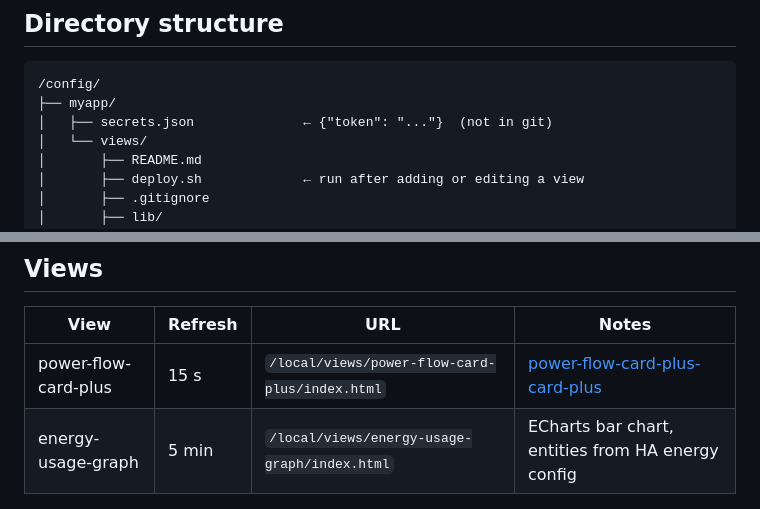
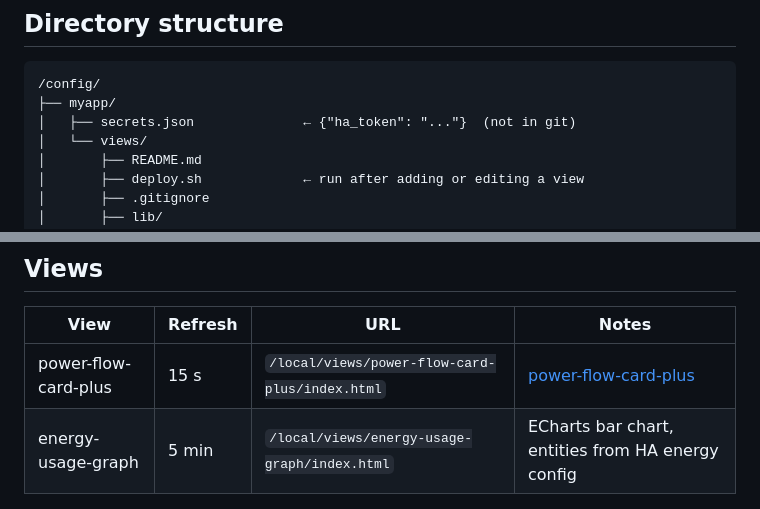
Before and after one commit to diyip/homeassistant-views, a Markdown page: README.md, 2 parts joined by grey strips. Rendered like a GitHub page.

Commit message:
Fix README: stale token key name and doubled component link suffix
Co-Authored-By: Claude Sonnet 4.6 <noreply@anthropic.com>

````diff
--- a/README.md
+++ b/README.md
@@ -23,7 +23,7 @@ HA automation  ──writes──  update.py  ──reads──  /config/myapp/s
 ```
 /config/
 ├── myapp/
-│   ├── secrets.json              ← {"token": "..."}  (not in git)
+│   ├── secrets.json              ← {"ha_token": "..."}  (not in git)
 │   └── views/
 │       ├── README.md
 │       ├── deploy.sh             ← run after adding or editing a view
@@ -95,7 +95,7 @@ Open `http://<ha-host>/local/views/<name>/index.html` — the card should show l
 
 | View | Refresh | URL | Notes |
 |---|---|---|---|
-| power-flow-card-plus | 15 s | `/local/views/power-flow-card-plus/index.html` | [power-flow-card-plus-card-plus](https://github.com/flixlix/power-flow-card-plus-card-plus) |
+| power-flow-card-plus | 15 s | `/local/views/power-flow-card-plus/index.html` | [power-flow-card-plus](https://github.com/flixlix/power-flow-card-plus) |
 | energy-usage-graph | 5 min | `/local/views/energy-usage-graph/index.html` | ECharts bar chart, entities from HA energy config |
 
 ---
````
